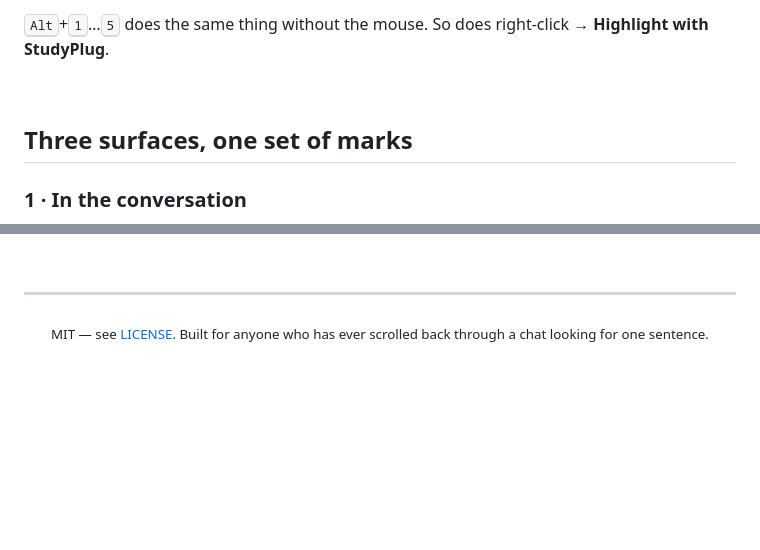
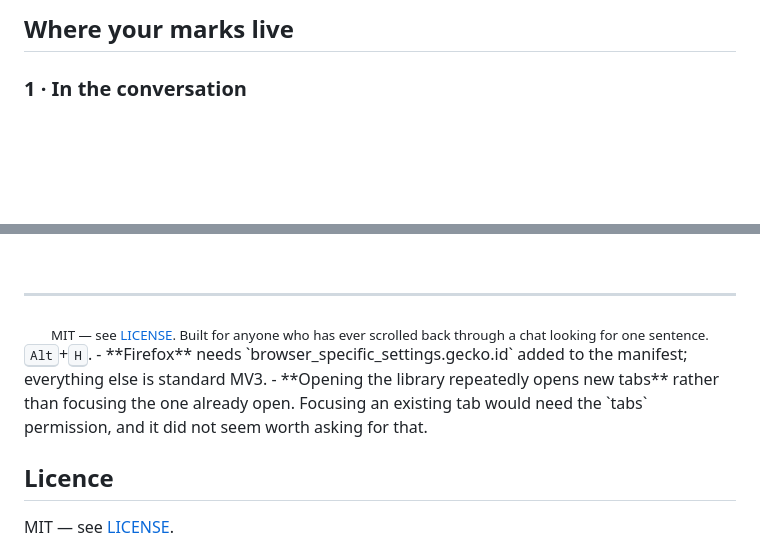
Before and after one commit to ChinmaiShetti/studyplug, a Markdown page: README.md, 2 parts joined by grey strips. Drawn GitHub-style; blank space fills up the shorter version.

```diff
--- a/README.md
+++ b/README.md
@@ -50,10 +64,5 @@ and is waiting for you the next time you open that conversation.
 
-<kbd>Alt</kbd>+<kbd>1</kbd>…<kbd>5</kbd> does the same thing without the mouse.
-So does right-click → **Highlight with StudyPlug**.
-
-<br>
-
-## Three surfaces, one set of marks
+## Where your marks live
 
 ### 1 · In the conversation
 
@@ -412,3 +403,13 @@ success even if the fix did nothing, until a control case was added to it.
 <div align="center">
 <sub>MIT — see <a href="LICENSE">LICENSE</a>. Built for anyone who has ever scrolled back through a chat looking for one sentence.</sub>
 </div>
+<kbd>Alt</kbd>+<kbd>H</kbd>.
+- **Firefox** needs `browser_specific_settings.gecko.id` added to the manifest;
+  everything else is standard MV3.
+- **Opening the library repeatedly opens new tabs** rather than focusing the one
+  already open. Focusing an existing tab would need the `tabs` permission, and
+  it did not seem worth asking for that.
+
+## Licence
+
+MIT — see [LICENSE](LICENSE).
```
Also changed, not shown: other parts of README.md (+40 -44 lines).
